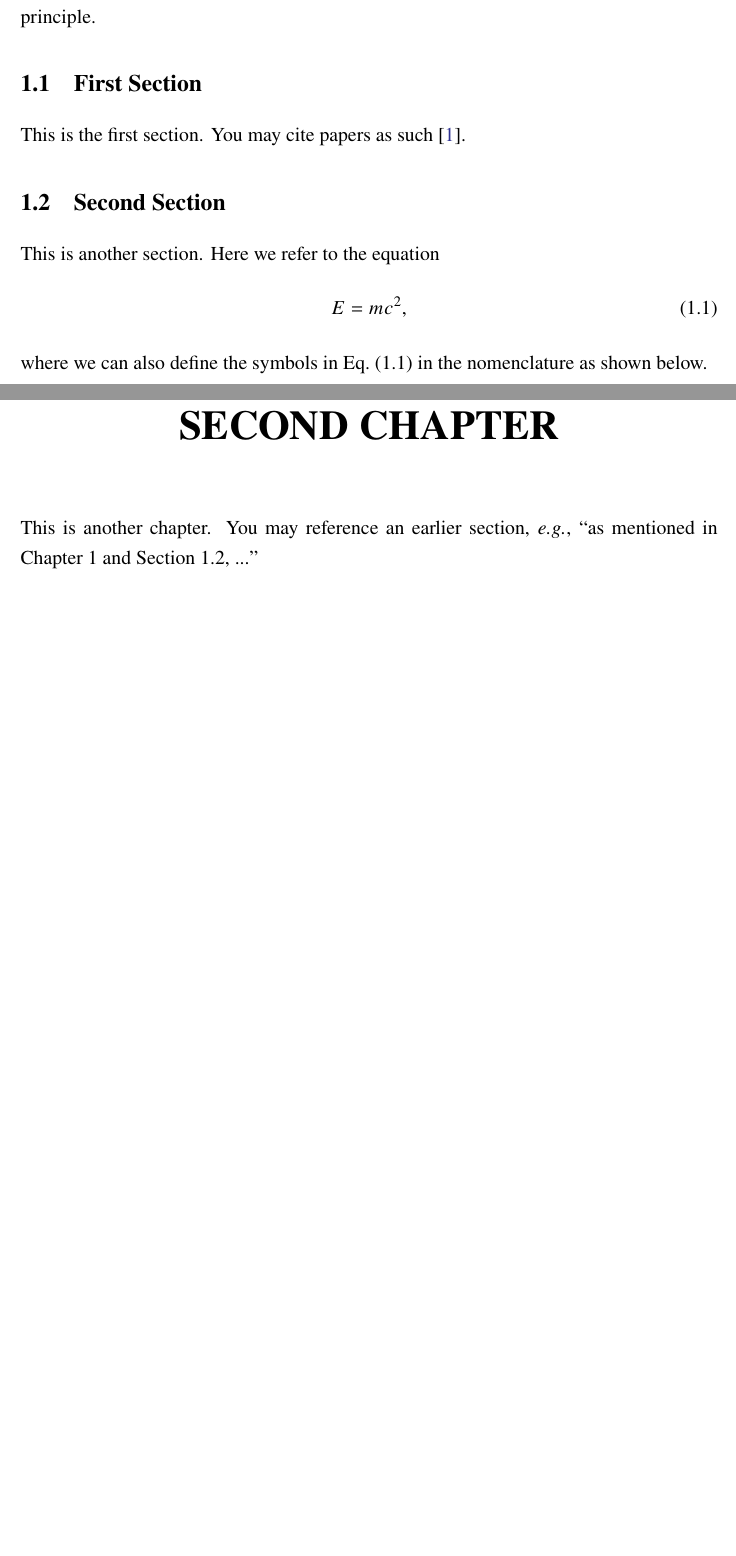
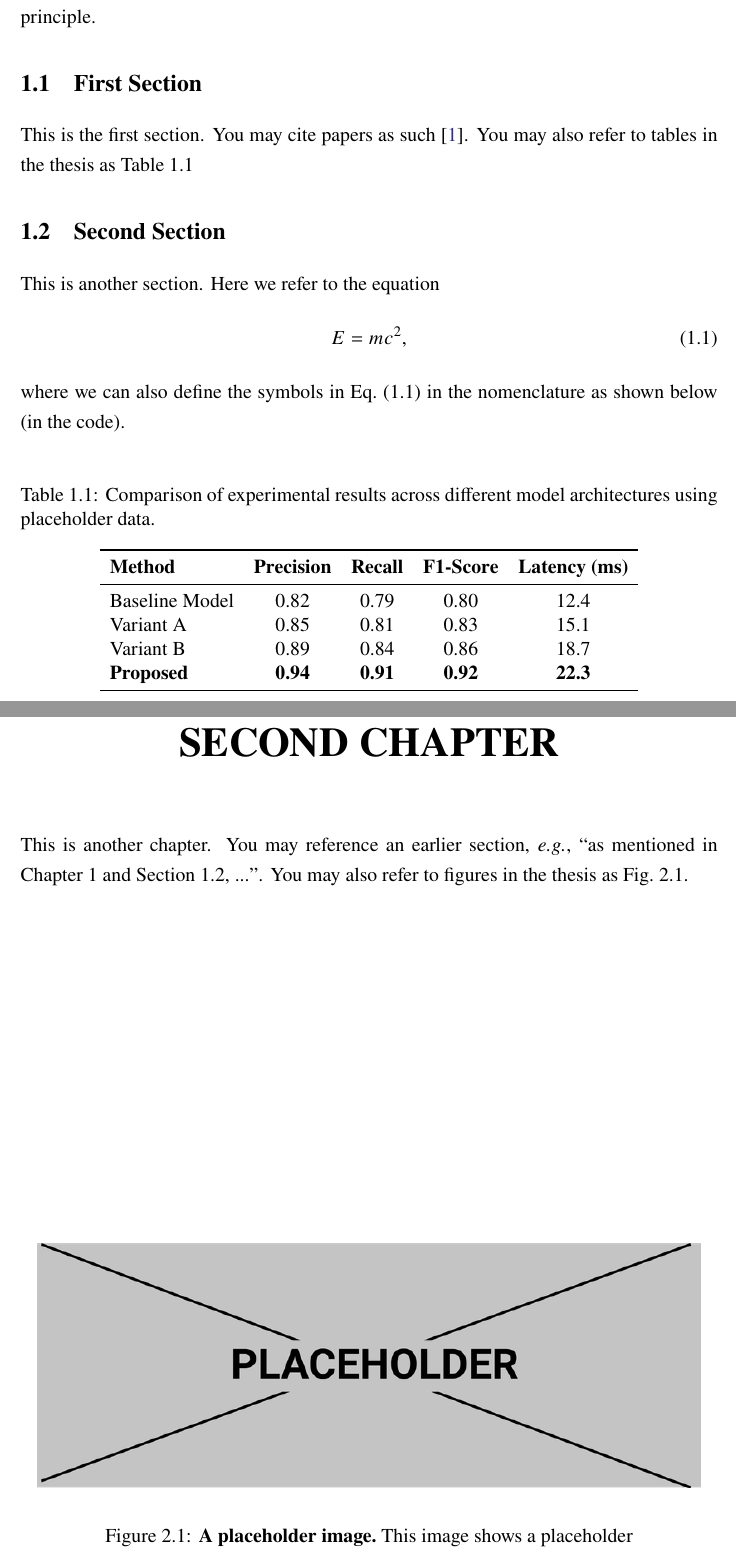
Before and after one commit to sattwik-sahu/ms-thesis, a LaTeX thesis (main.tex, which reads chapters/_index.tex): two parts of pages 12 and 13 of 15, joined at a grey line, cut so that both start at the same text, the shorter picture padded with empty space. Compiled offline with pdfLaTeX; a LaTeX package or settings file that is missing is left out.

```diff
--- a/chapters/_index.tex
+++ b/chapters/_index.tex
@@ -8,7 +8,25 @@
 \section{First Section}
 \label{sec:chapter_1-1}
 
-This is the first section. You may cite papers as such~\cite{Newton:1687eqk}.
+This is the first section. You may cite papers as such~\cite{Newton:1687eqk}. You may also refer to tables in the thesis as \cref{tab:placeholder_data}
+
+
+\begin{table}
+	\centering
+	\caption{Comparison of experimental results across different model architectures using placeholder data.}
+	\label{tab:placeholder_data}
+	\begin{tabular}{lcccc}
+		\toprule
+		\textbf{Method}   & \textbf{Precision} & \textbf{Recall} & \textbf{F1-Score} & \textbf{Latency (ms)} \\
+		\midrule
+		Baseline Model    & 0.82               & 0.79            & 0.80              & 12.4                  \\
+		Variant A         & 0.85               & 0.81            & 0.83              & 15.1                  \\
+		Variant B         & 0.89               & 0.84            & 0.86              & 18.7                  \\
+		\textbf{Proposed} & \textbf{0.94}      & \textbf{0.91}   & \textbf{0.92}     & \textbf{22.3}         \\
+		\bottomrule
+	\end{tabular}
+\end{table}
+
 
 \section{Second Section}
 \label{sec:chapter_1-2}
@@ -18,7 +36,7 @@
 	E = mc^2 ,
 	\label{eq:my-formula}
 \end{equation}
-where we can also define the symbols in \cref{eq:my-formula} in the nomenclature as shown below.
+where we can also define the symbols in \cref{eq:my-formula} in the nomenclature as shown below (in the code).
 
 \nomenclature{$E$}{Energy}
 \nomenclature{$m$}{Mass}
@@ -27,4 +45,11 @@
 \chapter{Second Chapter}
 \label{sec:chapter_2}
 
-This is another chapter. You may reference an earlier section, \textit{e.g.}, ``as mentioned in \cref{sec:chapter_1} and \cref{sec:chapter_1-2}, ...''
+This is another chapter. You may reference an earlier section, \textit{e.g.}, ``as mentioned in \cref{sec:chapter_1} and \cref{sec:chapter_1-2}, ...''. You may also refer to figures in the thesis as \cref{fig:placeholder}.
+
+\begin{figure}
+	\begin{center}
+		\includegraphics[width=0.95\textwidth]{figures/placeholder.png}
+	\end{center}
+	\caption{\textbf{A placeholder image.}\ This image shows a placeholder}\label{fig:placeholder}
+\end{figure}
```
Also changed, not shown: main.tex (+2 -3 lines), meta/_frontmatter.tex (+12 -3 lines), meta/certificate.tex (+1 -1 lines), meta/disclaimer.tex (+1 -5 lines), figures/placeholder.png (added), ms-thesis_sattwik-sahu_21241_corrected.pdf (added), ms-thesis_sattwik-sahu_21241_corrected_starting-pgs.pdf (added), 1 other file.
